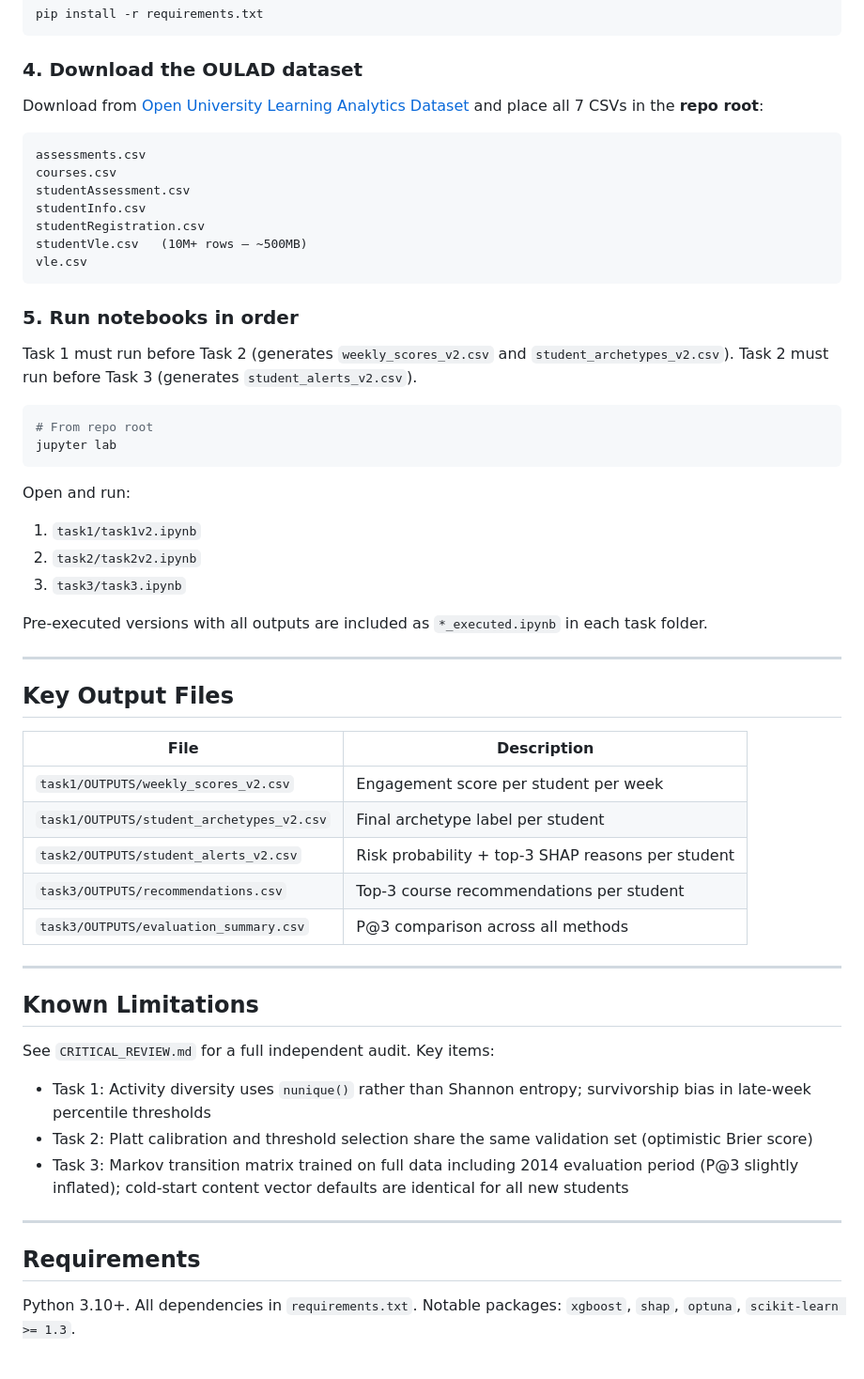
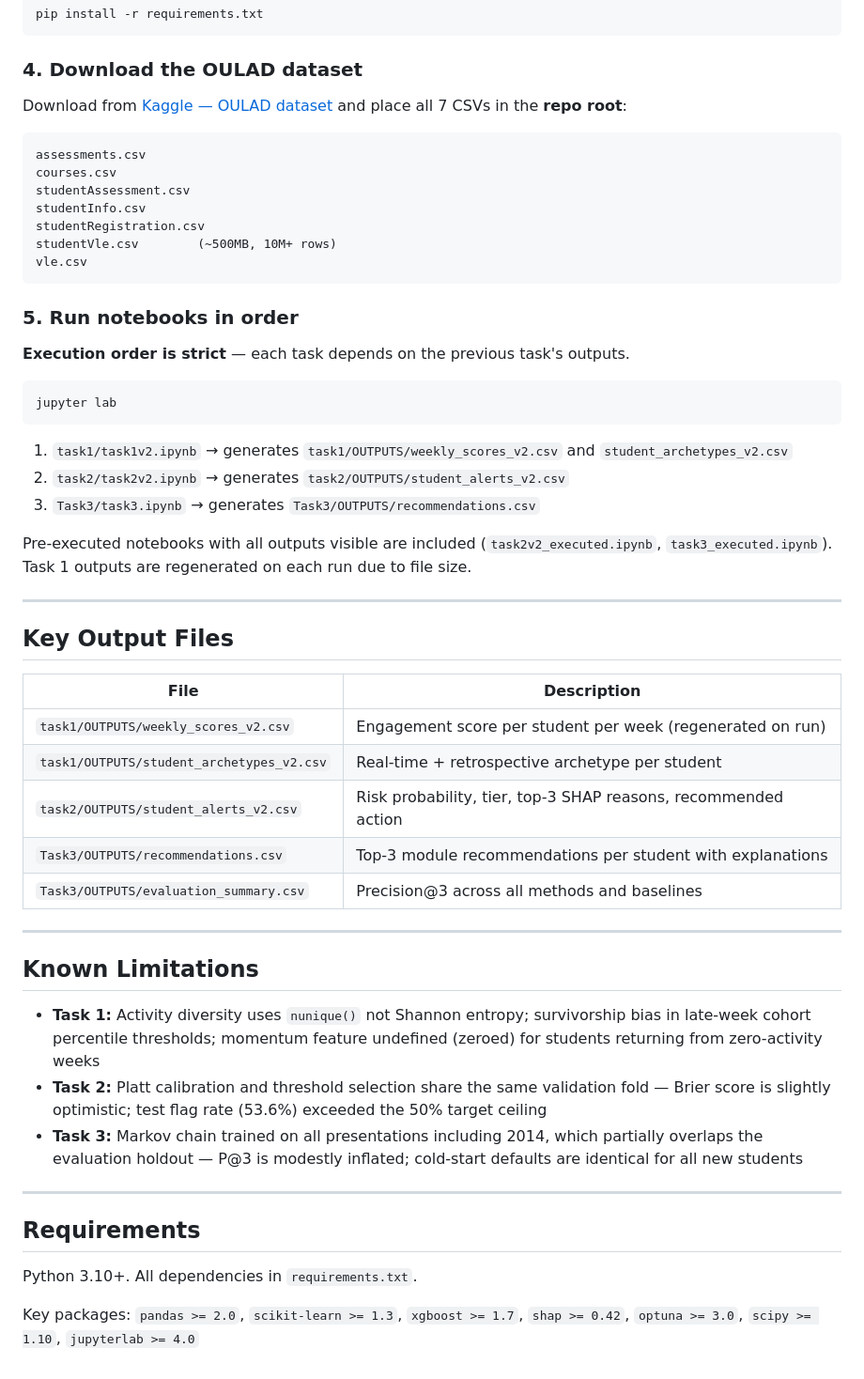
Before and after one commit to SyAkuma/studor-pathai, a Markdown page: README.md, the part around one of its changes. Shown at 94% size. GitHub-like rendering.

````diff
--- a/README.md
+++ b/README.md
@@ -77,7 +107,7 @@ pip install -r requirements.txt
 ```
 
 ### 4. Download the OULAD dataset
-Download from [Open University Learning Analytics Dataset](https://analyse.kmi.open.ac.uk/open_dataset) and place all 7 CSVs in the **repo root**:
+Download from [Kaggle — OULAD dataset](https://www.kaggle.com/datasets/anlgrbz/student-demographics-online-education-dataoulad) and place all 7 CSVs in the **repo root**:
 
 ```
 assessments.csv
@@ -85,26 +115,23 @@ courses.csv
 studentAssessment.csv
 studentInfo.csv
 studentRegistration.csv
-studentVle.csv   (10M+ rows — ~500MB)
+studentVle.csv        (~500MB, 10M+ rows)
 vle.csv
 ```
 
 ### 5. Run notebooks in order
 
-Task 1 must run before Task 2 (generates `weekly_scores_v2.csv` and `student_archetypes_v2.csv`).
-Task 2 must run before Task 3 (generates `student_alerts_v2.csv`).
+**Execution order is strict** — each task depends on the previous task's outputs.
 
 ```bash
-# From repo root
 jupyter lab
 ```
 
-Open and run:
-1. `task1/task1v2.ipynb`
-2. `task2/task2v2.ipynb`
-3. `task3/task3.ipynb`
+1. `task1/task1v2.ipynb` → generates `task1/OUTPUTS/weekly_scores_v2.csv` and `student_archetypes_v2.csv`
+2. `task2/task2v2.ipynb` → generates `task2/OUTPUTS/student_alerts_v2.csv`
+3. `Task3/task3.ipynb`   → generates `Task3/OUTPUTS/recommendations.csv`
 
-Pre-executed versions with all outputs are included as `*_executed.ipynb` in each task folder.
+Pre-executed notebooks with all outputs visible are included (`task2v2_executed.ipynb`, `task3_executed.ipynb`). Task 1 outputs are regenerated on each run due to file size.
 
 ---
 
@@ -112,24 +139,24 @@ Pre-executed versions with all outputs are included as `*_executed.ipynb` in eac
 
 | File | Description |
 |------|-------------|
-| `task1/OUTPUTS/weekly_scores_v2.csv` | Engagement score per student per week |
-| `task1/OUTPUTS/student_archetypes_v2.csv` | Final archetype label per student |
-| `task2/OUTPUTS/student_alerts_v2.csv` | Risk probability + top-3 SHAP reasons per student |
-| `task3/OUTPUTS/recommendations.csv` | Top-3 course recommendations per student |
-| `task3/OUTPUTS/evaluation_summary.csv` | P@3 comparison across all methods |
+| `task1/OUTPUTS/weekly_scores_v2.csv` | Engagement score per student per week (regenerated on run) |
+| `task1/OUTPUTS/student_archetypes_v2.csv` | Real-time + retrospective archetype per student |
+| `task2/OUTPUTS/student_alerts_v2.csv` | Risk probability, tier, top-3 SHAP reasons, recommended action |
+| `Task3/OUTPUTS/recommendations.csv` | Top-3 module recommendations per student with explanations |
+| `Task3/OUTPUTS/evaluation_summary.csv` | Precision@3 across all methods and baselines |
 
 ---
 
 ## Known Limitations
 
-See `CRITICAL_REVIEW.md` for a full independent audit. Key items:
-
-- Task 1: Activity diversity uses `nunique()` rather than Shannon entropy; survivorship bias in late-week percentile thresholds
-- Task 2: Platt calibration and threshold selection share the same validation set (optimistic Brier score)
-- Task 3: Markov transition matrix trained on full data including 2014 evaluation period (P@3 slightly inflated); cold-start content vector defaults are identical for all new students
+- **Task 1:** Activity diversity uses `nunique()` not Shannon entropy; survivorship bias in late-week cohort percentile thresholds; momentum feature undefined (zeroed) for students returning from zero-activity weeks
+- **Task 2:** Platt calibration and threshold selection share the same validation fold — Brier score is slightly optimistic; test flag rate (53.6%) exceeded the 50% target ceiling
+- **Task 3:** Markov chain trained on all presentations including 2014, which partially overlaps the evaluation holdout — P@3 is modestly inflated; cold-start defaults are identical for all new students
 
 ---
 
 ## Requirements
 
-Python 3.10+. All dependencies in `requirements.txt`. Notable packages: `xgboost`, `shap`, `optuna`, `scikit-learn >= 1.3`.
+Python 3.10+. All dependencies in `requirements.txt`.
+
+Key packages: `pandas >= 2.0`, `scikit-learn >= 1.3`, `xgboost >= 1.7`, `shap >= 0.42`, `optuna >= 3.0`, `scipy >= 1.10`, `jupyterlab >= 4.0`
````
Also changed, not shown: other parts of README.md (+53 -23 lines).
